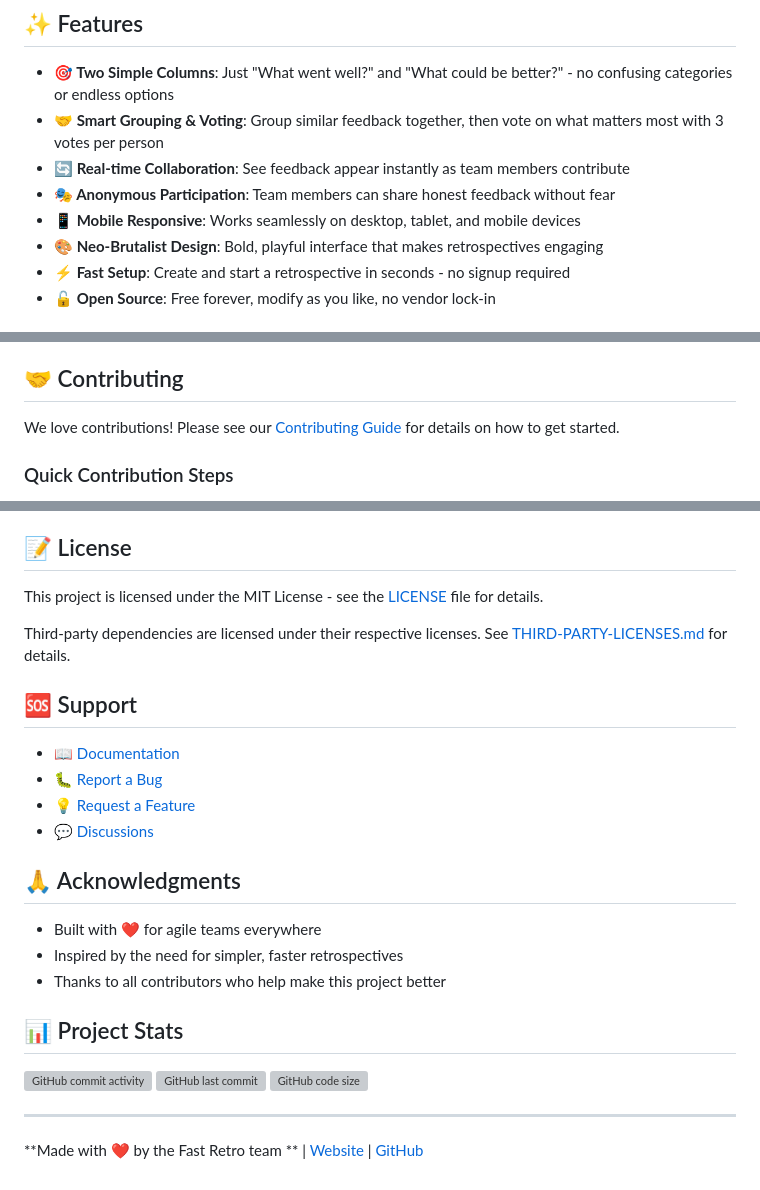
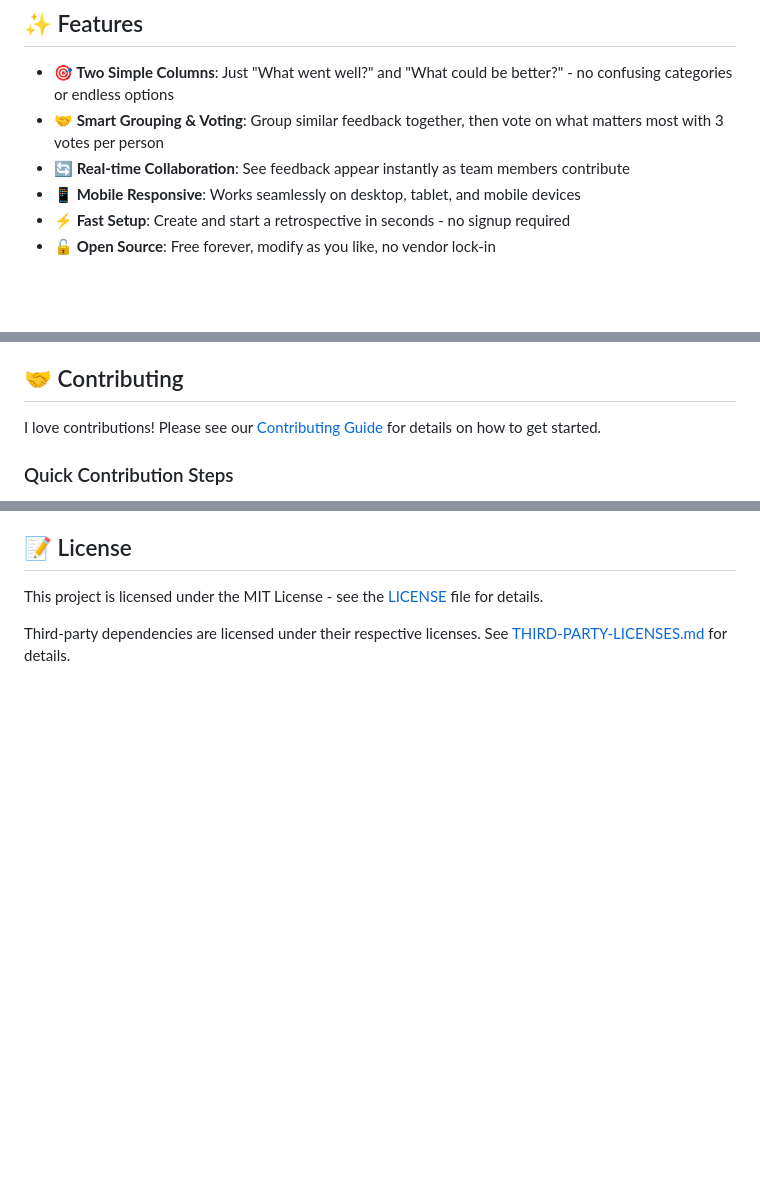
Before and after one commit to JangoCG/fastretro, a Markdown page: README.md, 3 parts joined by grey strips. Drawn GitHub-style; blank space fills up the shorter version; grey boxes are pictures that could not be loaded.

```diff
--- a/README.md
+++ b/README.md
@@ -19,9 +15,7 @@ why we built Fast Retro: Wrap up your next retro fast, getting actionable result
   options
 - **🤝 Smart Grouping & Voting**: Group similar feedback together, then vote on what matters most with 3 votes per person
 - **🔄 Real-time Collaboration**: See feedback appear instantly as team members contribute
-- **🎭 Anonymous Participation**: Team members can share honest feedback without fear
 - **📱 Mobile Responsive**: Works seamlessly on desktop, tablet, and mobile devices
-- **🎨 Neo-Brutalist Design**: Bold, playful interface that makes retrospectives engaging
 - **⚡ Fast Setup**: Create and start a retrospective in seconds - no signup required
 - **🔓 Open Source**: Free forever, modify as you like, no vendor lock-in
 
@@ -149,7 +143,7 @@ Fast Retro follows a structured 6-phase workflow:
 
 ## 🤝 Contributing
 
-We love contributions! Please see our [Contributing Guide](CONTRIBUTING.md) for details on how to get started.
+I love contributions! Please see our [Contributing Guide](CONTRIBUTING.md) for details on how to get started.
 
 ### Quick Contribution Steps
 
@@ -166,27 +160,3 @@ This project is licensed under the MIT License - see the [LICENSE](LICENSE) file
 
 Third-party dependencies are licensed under their respective licenses.
 See [THIRD-PARTY-LICENSES.md](THIRD-PARTY-LICENSES.md) for details.
-
-## 🆘 Support
-
-- 📖 [Documentation](https://github.com/JangoCG/fastretro/wiki)
-- 🐛 [Report a Bug](https://github.com/JangoCG/fastretro/issues/new?template=bug_report.md)
-- 💡 [Request a Feature](https://github.com/JangoCG/fastretro/issues/new?template=feature_request.md)
-- 💬 [Discussions](https://github.com/JangoCG/fastretro/discussions)
-
-## 🙏 Acknowledgments
-
-- Built with ❤️ for agile teams everywhere
-- Inspired by the need for simpler, faster retrospectives
-- Thanks to all contributors who help make this project better
-
-## 📊 Project Stats
-
-![GitHub commit activity](https://img.shields.io/github/commit-activity/m/JangoCG/simple-retro-vue)
-![GitHub last commit](https://img.shields.io/github/last-commit/JangoCG/simple-retro-vue)
-![GitHub code size](https://img.shields.io/github/languages/code-size/JangoCG/simple-retro-vue)
-
----
-
-**Made with ❤️ by the Fast Retro team
-** | [Website](https://fastretro.app) | [GitHub](https://github.com/JangoCG/fastretro)
```
Also changed, not shown: other parts of README.md (+0 -4 lines).
